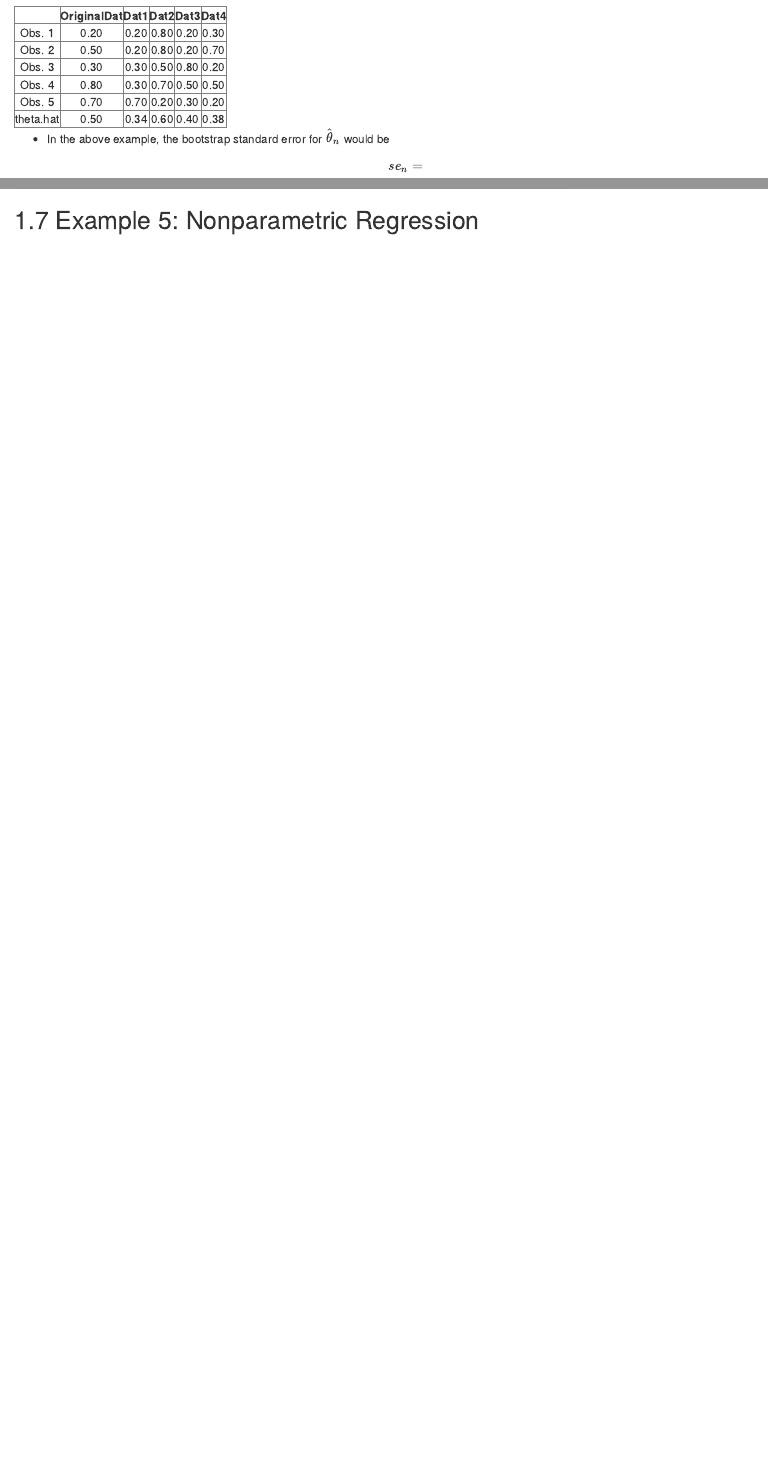
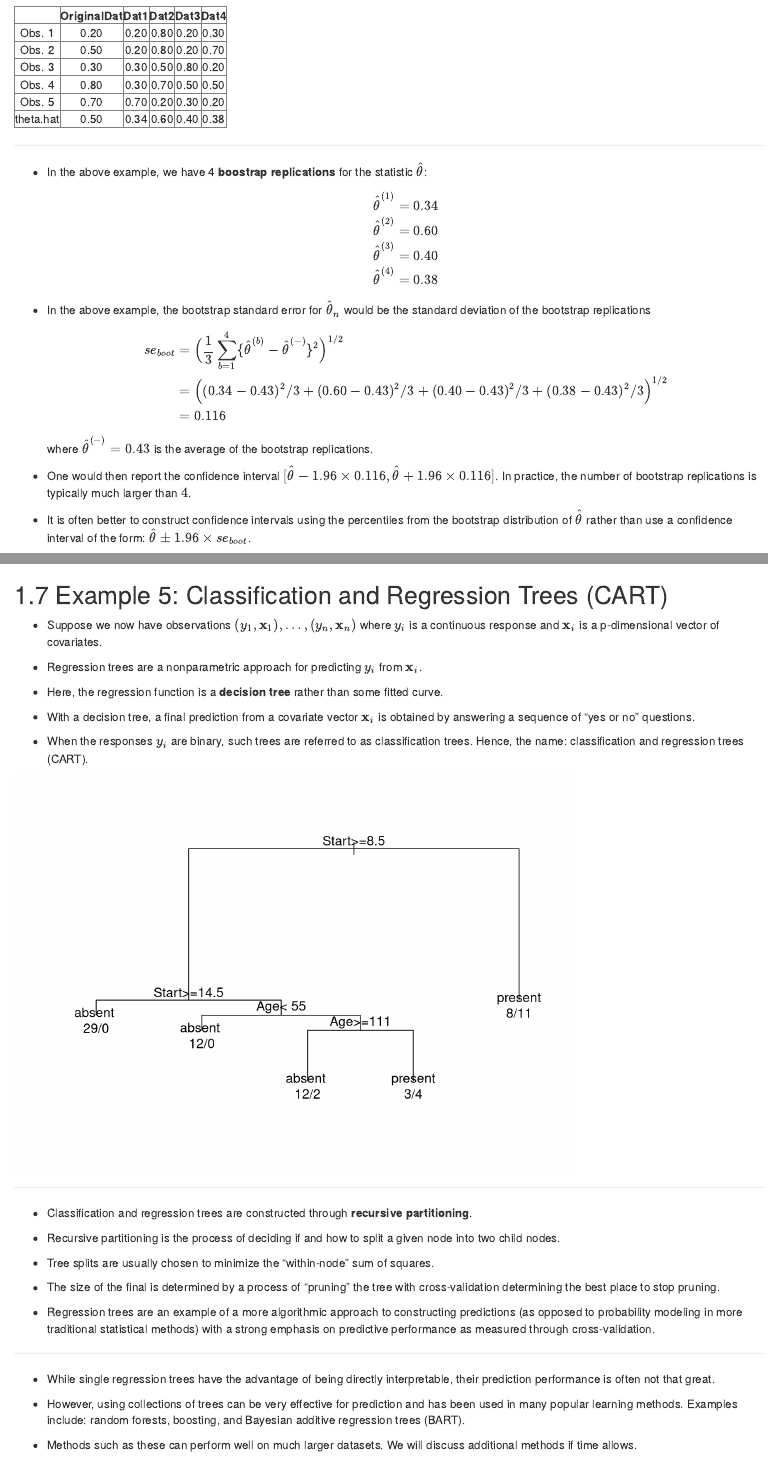
Before and after one commit to nchenderson/elements-nonpar-stat, an R Markdown document (01-Introduction.Rmd): the page in a window 1100 px wide, from 4630 px down, and a second part further down, joined at a grey line. Rendered offline with R 4.5, knitr and Pandoc, with nearby package versions; drawn as R Markdown's standard HTML page in place of the format the file asks for; code that draws random numbers runs with fixed seeds of ours; some code elsewhere in the file could not run offline.

Commit message:
Finished Section 1.5

````diff
--- a/01-Introduction.Rmd
+++ b/01-Introduction.Rmd
@@ -264,7 +267,27 @@ tab <- xtable(A, digits=c(2, 2, 2, 2, 2, 2), align=rep("c", 6))
 print(tab, type="html")
 ```
 
+---
+
+* In the above example, we have 4 **boostrap replications** for the statistic $\hat{\theta}$:
+\begin{eqnarray}
+\hat{\theta}^{(1)} &=& 0.34 \\
+\hat{\theta}^{(2)} &=& 0.60 \\
+\hat{\theta}^{(3)} &=& 0.40 \\
+\hat{\theta}^{(4)} &=& 0.38
+\end{eqnarray}
+
 * In the above example, the bootstrap standard error for $\hat{\theta}_{n}$ would be
-\begin{equation}
-se_{n} =
-\end{equation}
+the standard deviation of the bootstrap replications
+\begin{eqnarray}
+se_{boot} &=& \Big( \frac{1}{3} \sum_{b=1}^{4} \{ \hat{\theta}^{(b)} - \hat{\theta}^{(-)}  \}^{2} \Big)^{1/2} \nonumber \\
+&=& \Big( (0.34 - 0.43)^{2}/3 + (0.60 - 0.43)^{2}/3 + (0.40 - 0.43)^{2}/3 + (0.38 - 0.43)^{2}/3 \Big)^{1/2} \nonumber \\
+&=& 0.116
+\end{eqnarray}
+where $\hat{\theta}^{(-)} = 0.43$ is the average of the bootstrap replications.
+
+* One would then report the confidence interval $[\hat{\theta} - 1.96 \times 0.116, \hat{\theta} + 1.96 \times 0.116]$.
+In practice, the number of bootstrap replications is typically much larger than $4$.
+
+* It is often better to construct confidence intervals using the percentiles from the bootstrap distribution
+of $\hat{\theta}$ rather than use a confidence interval of the form: $\hat{\theta} \pm 1.96 \times se_{boot}$.
@@ -346,4 +385,53 @@ lines(sspl$x, sspl$y, lwd=3)
 
 
 
-## Example 5: Nonparametric Regression {#sec:example-nonpar-regress2}
+## Example 5: Classification and Regression Trees (CART) {#sec:example-nonpar-regress2}
+
+* Suppose we now have observations $(y_{1}, \mathbf{x}_{1}), \ldots, (y_{n}, \mathbf{x}_{n})$ where
+$y_{i}$ is a continuous response and $\mathbf{x}_{i}$ is a p-dimensional vector of covariates.
+
+* Regression trees are a nonparametric approach for predicting $y_{i}$ from $\mathbf{x}_{i}$.
+
+* Here, the regression function is a **decision tree** rather than some fitted curve.
+
+* With a decision tree, a final prediction from a covariate vector $\mathbf{x}_{i}$ is obtained by answering
+a sequence of "yes or no" questions.
+
+* When the responses $y_{i}$ are binary, such trees are referred to as classification trees.
+Hence, the name: classification and regression trees (CART).
+
+```{r, echo=FALSE}
+par(xpd=NA)
+fit <- rpart(Kyphosis ~ Age + Number + Start, data = kyphosis)
+plot(fit, lwd=2)
+text(fit, use.n = TRUE)
+```
+
+---
+
+* Classification and regression trees are constructed through **recursive partitioning**.
+
+* Recursive partitioning is the process of deciding if and how to split a given
+node into two child nodes.
+
+* Tree splits are usually chosen to minimize the "within-node" sum of squares.
+
+* The size of the final is determined by a process of "pruning" the tree
+with cross-validation determining the best place to stop pruning.
+
+* Regression trees are an example of a more algorithmic approach to
+constructing predictions (as opposed to probability modeling in more
+traditional statistical methods) with a strong emphasis on predictive
+performance as measured through cross-validation.
+
+---
+
+* While single regression trees have the advantage of being directly interpretable,
+their prediction performance is often not that great.
+
+* However, using collections of trees can be very effective for prediction and
+has been used in many popular learning methods. Examples include: random forests,
+boosting, and Bayesian additive regression trees (BART).
+
+* Methods such as these can perform well on much larger datasets. We will discuss
+additional methods if time allows.
````
Also changed, not shown: 03-rankstat.Rmd (+16 -6 lines), docs/01-Introduction.md, docs/03-rankstat.md, docs/index.md, docs/search_index.json, 01-Introduction.Rmd (25 more changed lines), 28 other files.
